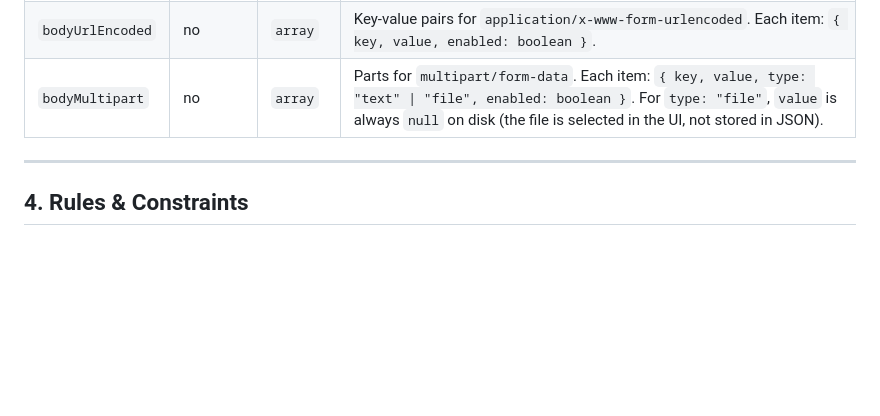
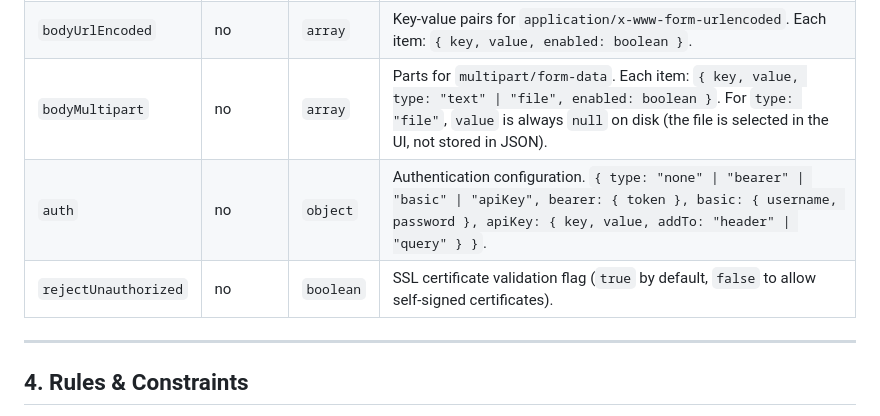
Before and after one commit to sapandang/reqstudio, a Markdown page: docs/SKILL.md, the part around the change. Drawn GitHub-style; blank space fills up the shorter version.

Commit message:
updated the skill

```diff
--- a/docs/SKILL.md
+++ b/docs/SKILL.md
@@ -58,6 +58,8 @@ A `.req` file is a **JSON document** that describes an HTTP/REST API request for
 | `bodyText` | no | `string` | Raw payload. Used when `bodyType` is `raw`, `text/plain`, `application/json`, or `application/xml`. |
 | `bodyUrlEncoded` | no | `array` | Key-value pairs for `application/x-www-form-urlencoded`. Each item: `{ key, value, enabled: boolean }`. |
 | `bodyMultipart` | no | `array` | Parts for `multipart/form-data`. Each item: `{ key, value, type: "text" \| "file", enabled: boolean }`. For `type: "file"`, `value` is always `null` on disk (the file is selected in the UI, not stored in JSON). |
+| `auth` | no | `object` | Authentication configuration. `{ type: "none" \| "bearer" \| "basic" \| "apiKey", bearer: { token }, basic: { username, password }, apiKey: { key, value, addTo: "header" \| "query" } }`. |
+| `rejectUnauthorized` | no | `boolean` | SSL certificate validation flag (`true` by default, `false` to allow self-signed certificates). |
 
 ---
 
```
